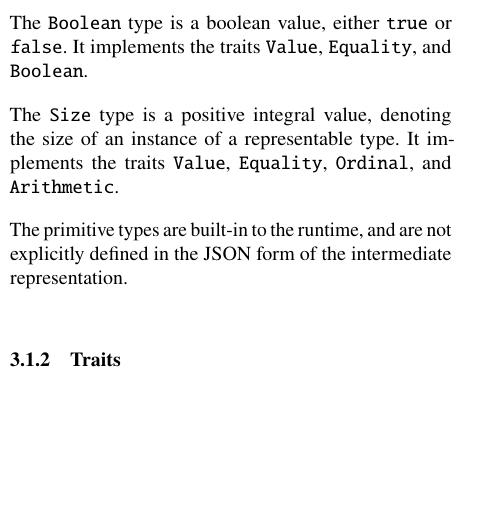
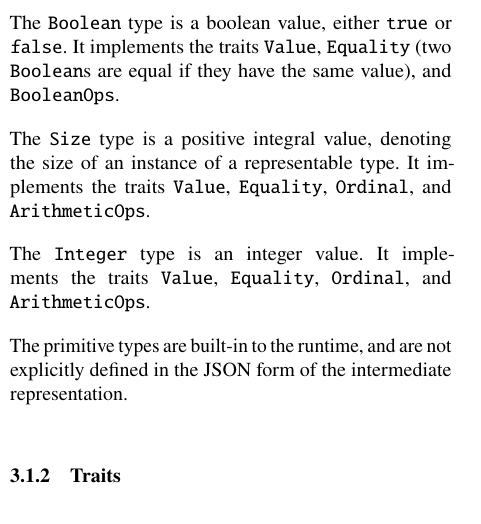
Before and after one commit to DavidSouthgate/improving-protocol-standards, a LaTeX paper (notes/ir.tex): part of one column of page 1 of 7, cut so that both start at the same text, the shorter picture padded with empty space. Compiled offline with pdfLaTeX.

Commit message:
Update primitive type notes

```diff
--- a/notes/ir.tex
+++ b/notes/ir.tex
@@ -128,11 +128,15 @@ The \code{Nothing} type is the empty type. It has no value and no attributes,
 and implement no traits.
 
 The \code{Boolean} type is a boolean value, either \code{true} or \code{false}.
-It implements the traits \code{Value}, \code{Equality}, and \code{Boolean}.
+It implements the traits \code{Value}, \code{Equality} (two \code{Boolean}s are equal if
+they have the same value), and \code{BooleanOps}.
 
 The \code{Size} type is a positive integral value, denoting the size of an
 instance of a representable type. It implements the traits \code{Value},
-\code{Equality}, \code{Ordinal}, and \code{Arithmetic}.
+\code{Equality}, \code{Ordinal}, and \code{ArithmeticOps}.
+
+The \code{Integer} type is an integer value. It implements the traits \code{Value},
+\code{Equality}, \code{Ordinal}, and \code{ArithmeticOps}.
 
 The primitive types are built-in to the runtime, and are not explicitly
 defined in the JSON form of the intermediate representation.
```
